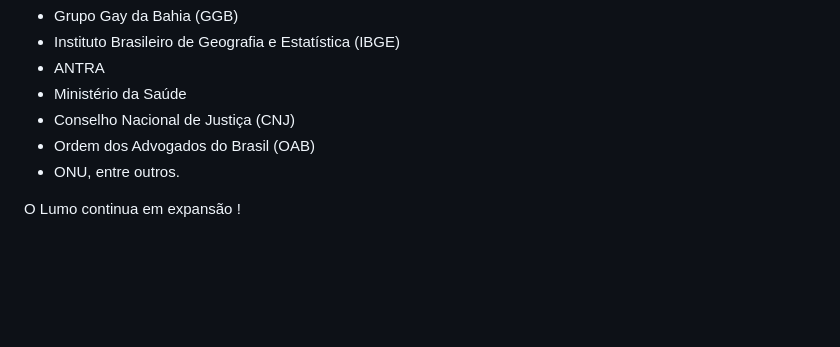
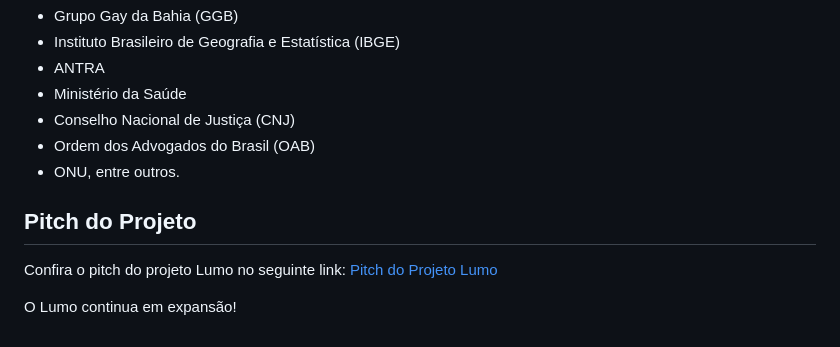
Before and after one commit to kassioramos/projeto-social, a Markdown page: Readme.md, the part around the change. Rendered like a GitHub page; blank space fills up the shorter version.

```diff
--- a/Readme.md
+++ b/Readme.md
@@ -114,4 +114,7 @@ As informações do site são baseadas em fontes confiáveis, incluindo:
 - Ordem dos Advogados do Brasil (OAB)
 - ONU, entre outros.
 
-O Lumo continua em expansão !
+## Pitch do Projeto
+Confira o pitch do projeto Lumo no seguinte link: [Pitch do Projeto Lumo](https://www.youtube.com/live/p5RxvxCjCuI?si=_j6OXRmXKyQ3wAA_)
+
+O Lumo continua em expansão!
```
